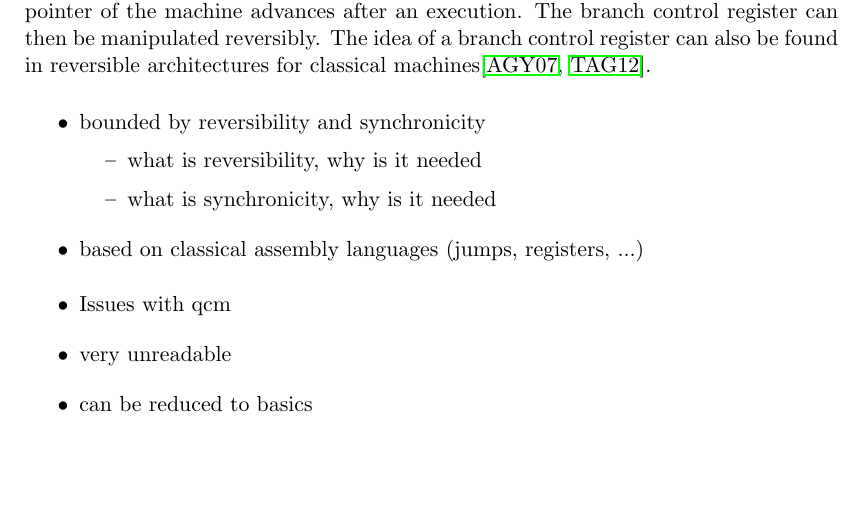
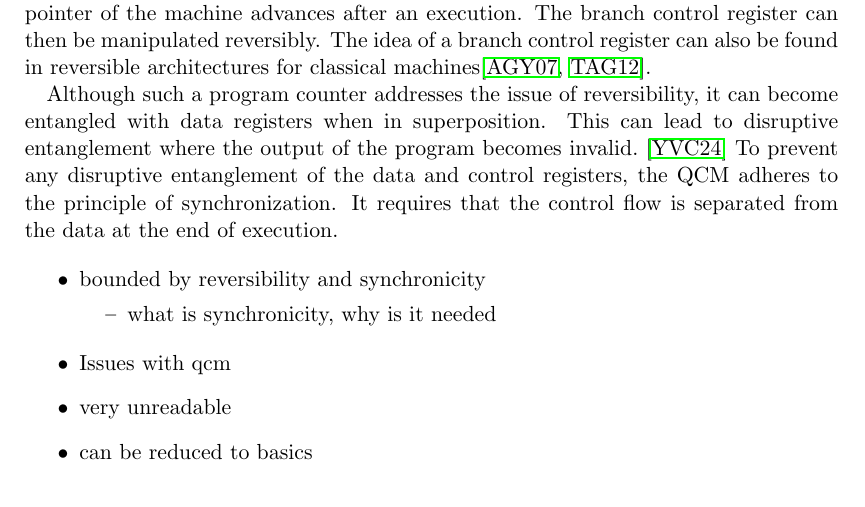
Before and after one commit to SaschaRWTH/masterthesis, a LaTeX thesis (proposal/proposal.tex, which reads proposal/content/2_motivation.tex): part of page 4 of 7, cut so that both start at the same text. Compiled offline with pdfLaTeX.

Commit message:
add synchronization

```diff
--- a/proposal/content/2_motivation.tex
+++ b/proposal/content/2_motivation.tex
@@ -9,15 +9,15 @@ The QCMs syntax and logic are both heavily influenced by classical assembly lang
 
 Because quantum computers are based on unitary gates, all there operations need to be unitary and, therefore, reversible as well. This also includes jump instructions which are not reversible in classical computers.\unsure{ Example for non-reversibility?} To ensure reversibility of jumps, the QCM uses a \emph{branch control register} which values controls how much the instruction pointer of the machine advances after an execution. The branch control register can then be manipulated reversibly. The idea of a branch control register can also be found in reversible architectures for classical machines\cite{AGY07, TAG12}.
 
-
+Although such a program counter addresses the issue of reversibility, it can become entangled with data registers when in superposition. This can lead to disruptive entanglement where the output of the program becomes invalid.~\cite{YVC24} To prevent any disruptive entanglement of the data and control registers, the QCM adheres to the principle of synchronization. It requires that the control flow is separated from the data at the end of execution.
 
 \begin{itemize}
     \item bounded by reversibility and synchronicity
     \begin{itemize}
-        \item what is reversibility, why is it needed
+        %\item what is reversibility, why is it needed
         \item what is synchronicity, why is it needed
     \end{itemize}
-    \item based on classical assembly languages (jumps, registers, ...)
+  %  \item based on classical assembly languages (jumps, registers, ...)
 \end{itemize}
 
 \begin{itemize}
```
Also changed, not shown: proposal/proposal.pdf.
